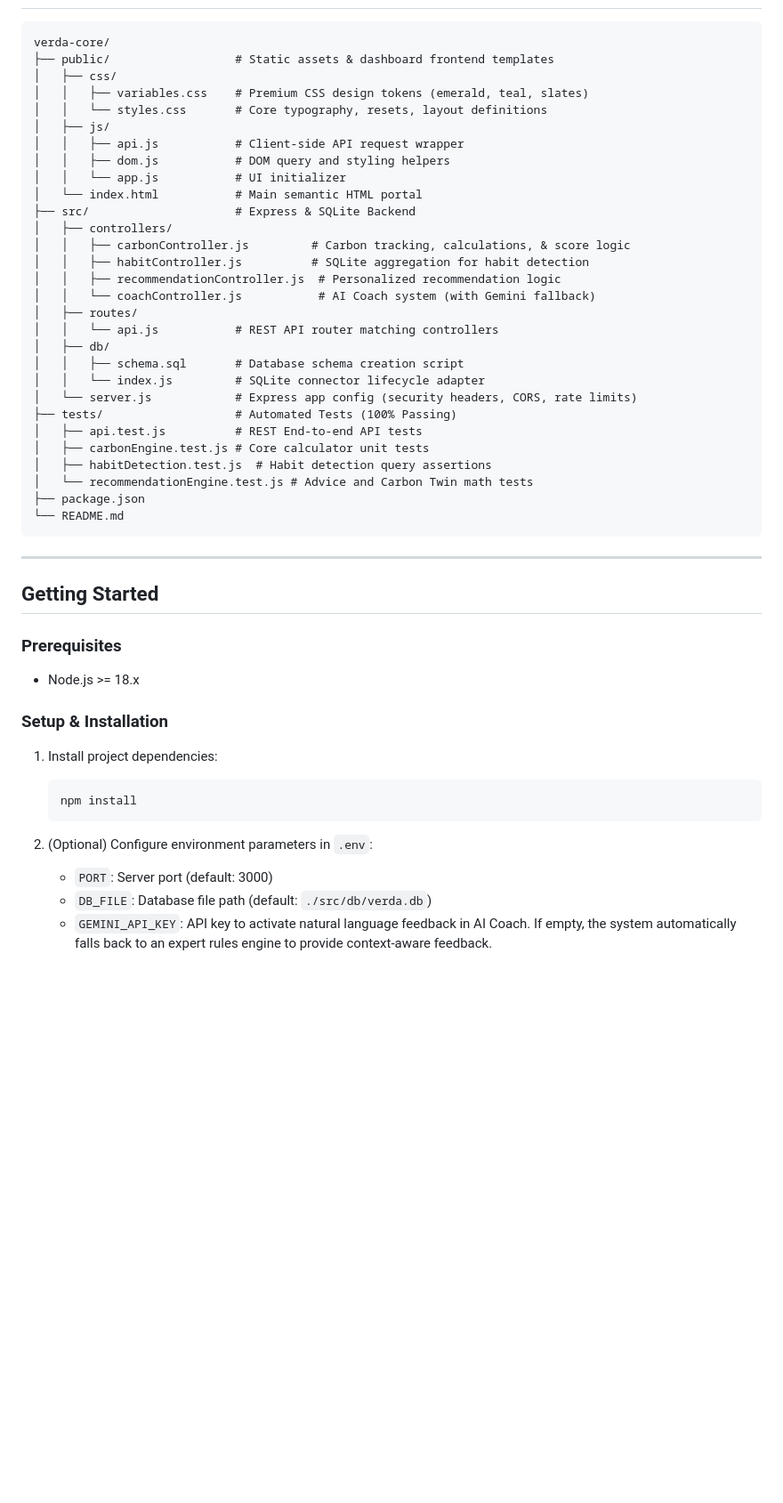
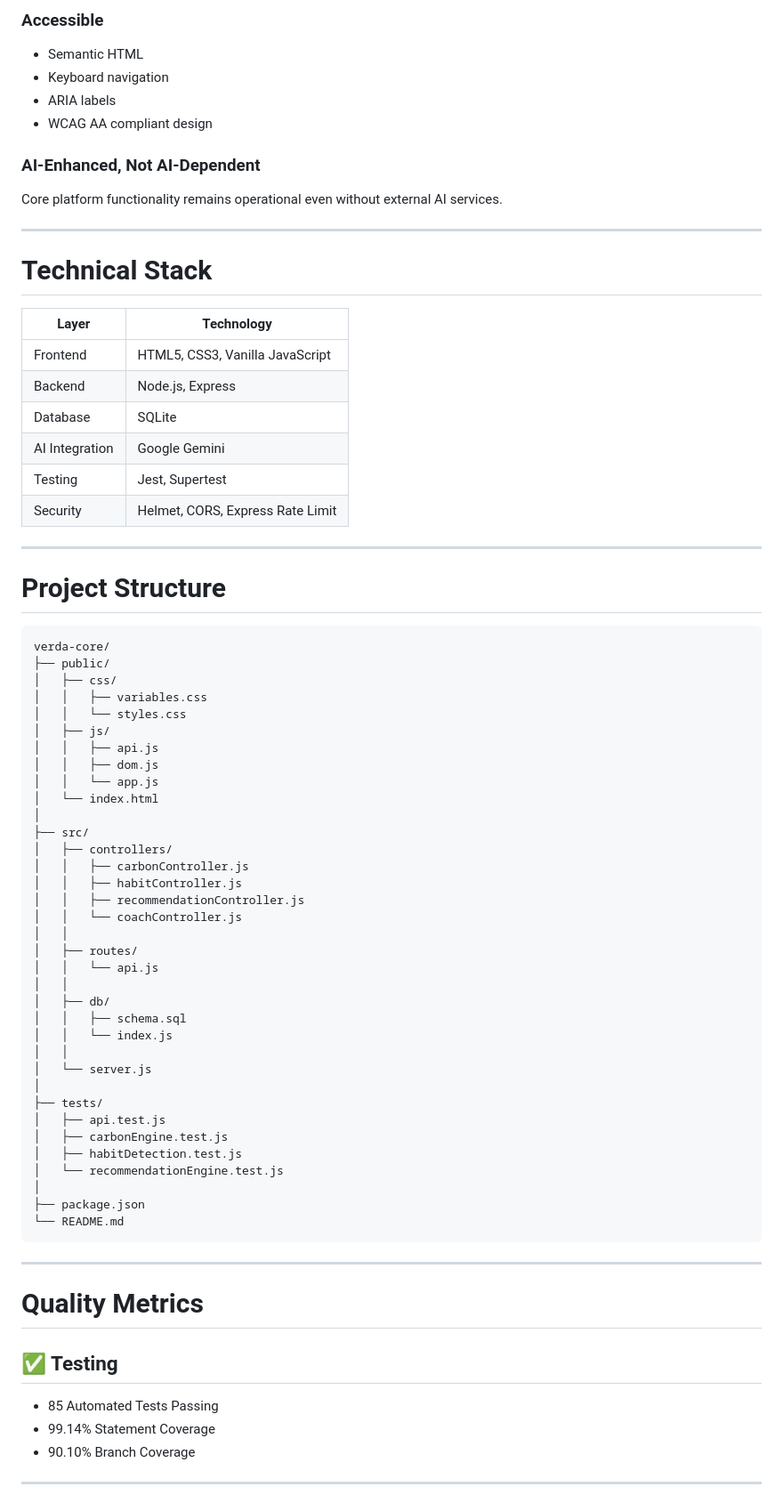
Before and after one commit to priyapandey-maker/verda-core, a Markdown page: README.md, the part around one of its changes. Shown at 89% size. Drawn GitHub-style; blank space fills up the shorter version.

Commit message:
Revise README for clarity and branding
Updated README to enhance branding, clarify features, and improve structure.

````diff
--- a/README.md
+++ b/README.md
@@ -18,50 +155,78 @@ This repository implements the full backend APIs, calculation engines, and datab
+### Accessible
+
+- Semantic HTML
+- Keyboard navigation
+- ARIA labels
+- WCAG AA compliant design
+
+### AI-Enhanced, Not AI-Dependent
+
+Core platform functionality remains operational even without external AI services.
+
+---
+
+# Technical Stack
+
+| Layer | Technology |
+|---------|------------|
+| Frontend | HTML5, CSS3, Vanilla JavaScript |
+| Backend | Node.js, Express |
+| Database | SQLite |
+| AI Integration | Google Gemini |
+| Testing | Jest, Supertest |
+| Security | Helmet, CORS, Express Rate Limit |
+
+---
+
+# Project Structure
+
 ```text
 verda-core/
-├── public/                  # Static assets & dashboard frontend templates
+├── public/
 │   ├── css/
-│   │   ├── variables.css    # Premium CSS design tokens (emerald, teal, slates)
-│   │   └── styles.css       # Core typography, resets, layout definitions
+│   │   ├── variables.css
+│   │   └── styles.css
 │   ├── js/
-│   │   ├── api.js           # Client-side API request wrapper
-│   │   ├── dom.js           # DOM query and styling helpers
-│   │   └── app.js           # UI initializer
-│   └── index.html           # Main semantic HTML portal
-├── src/                     # Express & SQLite Backend
+│   │   ├── api.js
+│   │   ├── dom.js
+│   │   └── app.js
+│   └── index.html
+│
+├── src/
 │   ├── controllers/
-│   │   ├── carbonController.js         # Carbon tracking, calculations, & score logic
-│   │   ├── habitController.js          # SQLite aggregation for habit detection
-│   │   ├── recommendationController.js  # Personalized recommendation logic
-│   │   └── coachController.js           # AI Coach system (with Gemini fallback)
+│   │   ├── carbonController.js
+│   │   ├── habitController.js
+│   │   ├── recommendationController.js
+│   │   └── coachController.js
+│   │
 │   ├── routes/
-│   │   └── api.js           # REST API router matching controllers
+│   │   └── api.js
+│   │
 │   ├── db/
-│   │   ├── schema.sql       # Database schema creation script
-│   │   └── index.js         # SQLite connector lifecycle adapter
-│   └── server.js            # Express app config (security headers, CORS, rate limits)
-├── tests/                   # Automated Tests (100% Passing)
-│   ├── api.test.js          # REST End-to-end API tests
-│   ├── carbonEngine.test.js # Core calculator unit tests
-│   ├── habitDetection.test.js  # Habit detection query assertions
-│   └── recommendationEngine.test.js # Advice and Carbon Twin math tests
+│   │   ├── schema.sql
+│   │   └── index.js
+│   │
+│   └── server.js
+│
+├── tests/
+│   ├── api.test.js
+│   ├── carbonEngine.test.js
+│   ├── habitDetection.test.js
+│   └── recommendationEngine.test.js
+│
 ├── package.json
 └── README.md
 ```
 
 ---
 
-## Getting Started
+# Quality Metrics
 
-### Prerequisites
-- Node.js >= 18.x
+## ✅ Testing
 
-### Setup & Installation
-1. Install project dependencies:
-   ```bash
-   npm install
-   ```
+- 85 Automated Tests Passing
+- 99.14% Statement Coverage
+- 90.10% Branch Coverage
 
-2. (Optional) Configure environment parameters in `.env`:
-   - `PORT`: Server port (default: 3000)
-   - `DB_FILE`: Database file path (default: `./src/db/verda.db`)
-   - `GEMINI_API_KEY`: API key to activate natural language feedback in AI Coach. If empty, the system automatically falls back to an expert rules engine to provide context-aware feedback.
+---
 
````
Also changed, not shown: other parts of README.md (+299 -41 lines).
